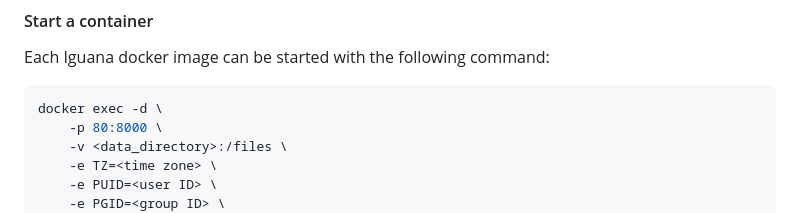
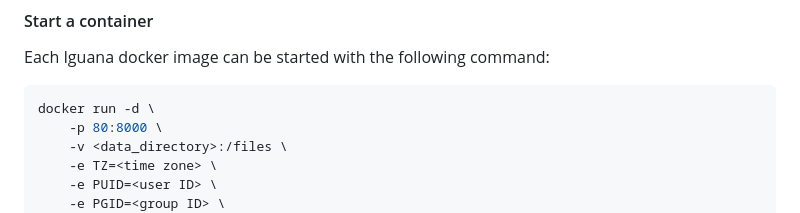
Before and after one commit to iguana-project/iguana, a Markdown page: README.md, the part around the change. Drawn GitHub-style.

Commit message:
Update docker install instructions

````diff
--- a/README.md
+++ b/README.md
@@ -143,7 +143,7 @@ Three images can be built with the Dockerfile:
 #### Start a container
 Each Iguana docker image can be started with the following command:
 ```bash
-docker exec -d \
+docker run -d \
 	-p 80:8000 \
 	-v <data_directory>:/files \
 	-e TZ=<time zone> \
````
